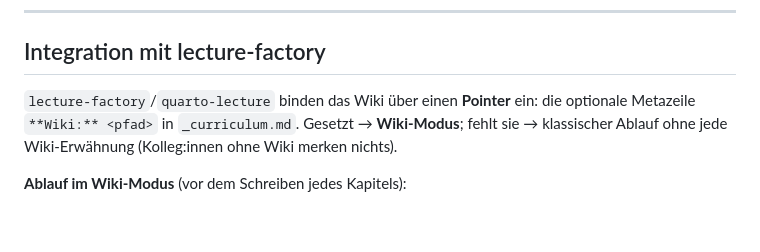
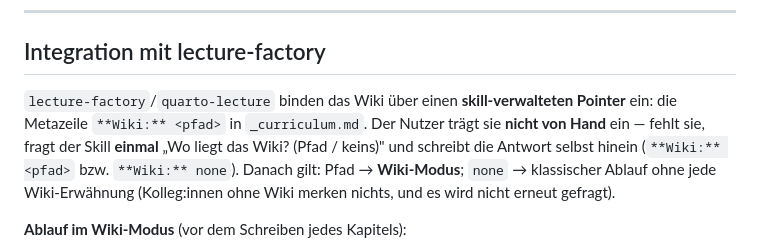
Before and after one commit to c-kraus/thws-skills, a Markdown page: thws-wiki/SKILL.md, the part around the change. GitHub-like rendering; blank space fills up the shorter version.

Commit message:
feat(wiki-mode): Wiki-Pointer „fragen & merken" statt manuellem Metaline
lecture-factory fragt jetzt einmal nach dem Wiki-Pfad, wenn `**Wiki:**` in
_curriculum.md fehlt, und schreibt die Antwort selbst hinein (Pfad oder `none`).
Der Nutzer muss den Pointer nie von Hand eintragen; `none` verhindert erneutes Fragen.

- lecture-factory: Pre-Flight Schritt 1 — Wiki-Erkennung mit Ask-&-Remember
- curriculum-architect: INIT-Interview fragt nach Wiki-Pfad, schreibt Zeile (Pfad/none)
- thws-wiki: Integrations-Sektion auf skill-verwalteten Pointer umformuliert

Co-Authored-By: Claude Opus 4.8 <noreply@anthropic.com>

```diff
--- a/thws-wiki/SKILL.md
+++ b/thws-wiki/SKILL.md
@@ -423,9 +423,12 @@ Lint ohne log.md-Eintrag ist unvollständig.
 
 ## Integration mit lecture-factory
 
-`lecture-factory`/`quarto-lecture` binden das Wiki über einen **Pointer** ein: die optionale
-Metazeile `**Wiki:** <pfad>` in `_curriculum.md`. Gesetzt → **Wiki-Modus**; fehlt sie → klassischer
-Ablauf ohne jede Wiki-Erwähnung (Kolleg:innen ohne Wiki merken nichts).
+`lecture-factory`/`quarto-lecture` binden das Wiki über einen **skill-verwalteten Pointer** ein:
+die Metazeile `**Wiki:** <pfad>` in `_curriculum.md`. Der Nutzer trägt sie **nicht von Hand** ein —
+fehlt sie, fragt der Skill **einmal** „Wo liegt das Wiki? (Pfad / keins)" und schreibt die Antwort
+selbst hinein (`**Wiki:** <pfad>` bzw. `**Wiki:** none`). Danach gilt: Pfad → **Wiki-Modus**;
+`none` → klassischer Ablauf ohne jede Wiki-Erwähnung (Kolleg:innen ohne Wiki merken nichts, und es
+wird nicht erneut gefragt).
 
 **Ablauf im Wiki-Modus** (vor dem Schreiben jedes Kapitels):
 1. `query wiki: [Kapitelthema]` gegen den Pointer-Pfad ausführen → **Wissensbriefing**. Die
```
Also changed, not shown: curriculum-architect/SKILL.md (+4 -1 lines), lecture-factory/SKILL.md (+1 -1 lines).
